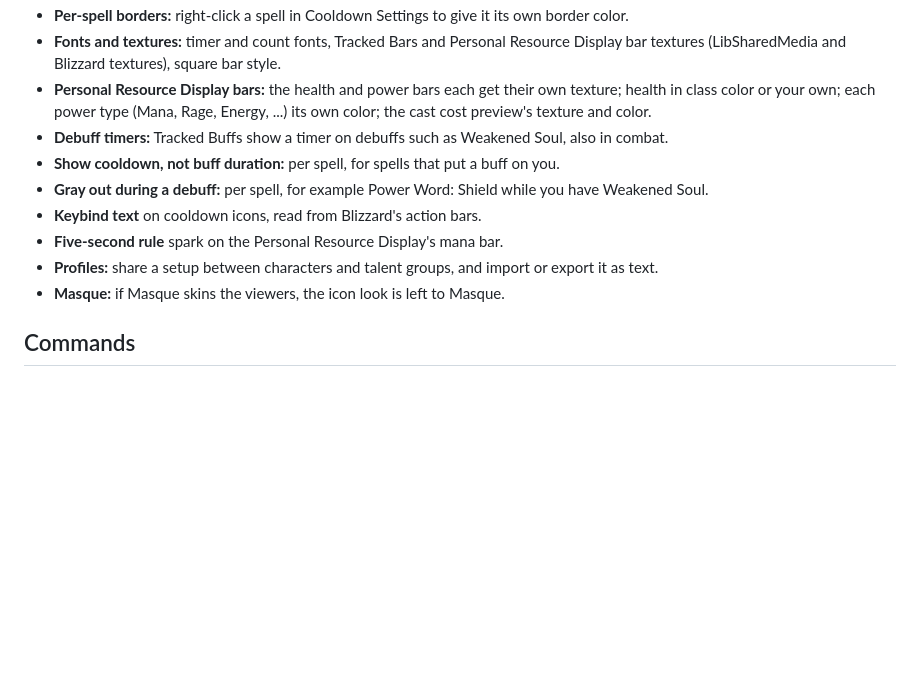
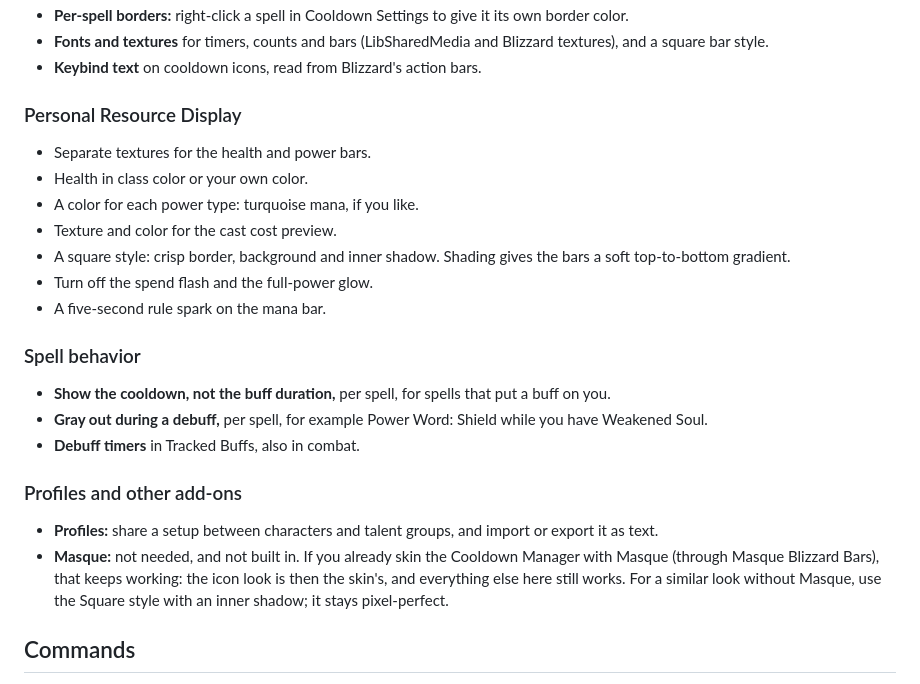
Before and after one commit to darfink/CooldownManagerExtras, a Markdown page: README.md, the part around one of its changes. GitHub-like rendering; blank space fills up the shorter version.

```diff
--- a/README.md
+++ b/README.md
@@ -33,20 +62,36 @@ Made for WoW Forever.
 - **Per-spell borders:** right-click a spell in Cooldown Settings to give it its own
   border color.
-- **Fonts and textures:** timer and count fonts, Tracked Bars and Personal Resource Display
-  bar textures (LibSharedMedia and Blizzard textures), square bar style.
-- **Personal Resource Display bars:** the health and power bars each get their own
-  texture; health in class color or your own; each power type (Mana, Rage, Energy, ...)
-  its own color; the cast cost preview's texture and color.
-- **Debuff timers:** Tracked Buffs show a timer on debuffs such as Weakened Soul, also in
-  combat.
-- **Show cooldown, not buff duration:** per spell, for spells that put a buff on you.
-- **Gray out during a debuff:** per spell, for example Power Word: Shield while you have
+- **Fonts and textures** for timers, counts and bars (LibSharedMedia and Blizzard
+  textures), and a square bar style.
+- **Keybind text** on cooldown icons, read from Blizzard's action bars.
+
+### Personal Resource Display
+
+- Separate textures for the health and power bars.
+- Health in class color or your own color.
+- A color for each power type: turquoise mana, if you like.
+- Texture and color for the cast cost preview.
+- A square style: crisp border, background and inner shadow. Shading gives the bars a
+  soft top-to-bottom gradient.
+- Turn off the spend flash and the full-power glow.
+- A five-second rule spark on the mana bar.
+
+### Spell behavior
+
+- **Show the cooldown, not the buff duration,** per spell, for spells that put a buff on
+  you.
+- **Gray out during a debuff,** per spell, for example Power Word: Shield while you have
   Weakened Soul.
-- **Keybind text** on cooldown icons, read from Blizzard's action bars.
-- **Five-second rule** spark on the Personal Resource Display's mana bar.
+- **Debuff timers** in Tracked Buffs, also in combat.
+
+### Profiles and other add-ons
+
 - **Profiles:** share a setup between characters and talent groups, and import or export
   it as text.
-- **Masque:** if Masque skins the viewers, the icon look is left to Masque.
+- **Masque:** not needed, and not built in. If you already skin the Cooldown Manager with
+  Masque (through Masque Blizzard Bars), that keeps working: the icon look is then the
+  skin's, and everything else here still works. For a similar look without Masque, use
+  the Square style with an inner shadow; it stays pixel-perfect.
 
 ## Commands
 
```
Also changed, not shown: other parts of README.md (+53 -24 lines), docs/CURSEFORGE.md (added, +129 -0 lines), docs/screenshots/SHOTLIST.md (added, +42 -0 lines), docs/screenshots/01-hero.png (added), docs/screenshots/04-cooldown-settings-plus.png (added), docs/screenshots/05-buff-menu.png (added), docs/screenshots/08-spell-menu.png (added), 5 other files.
